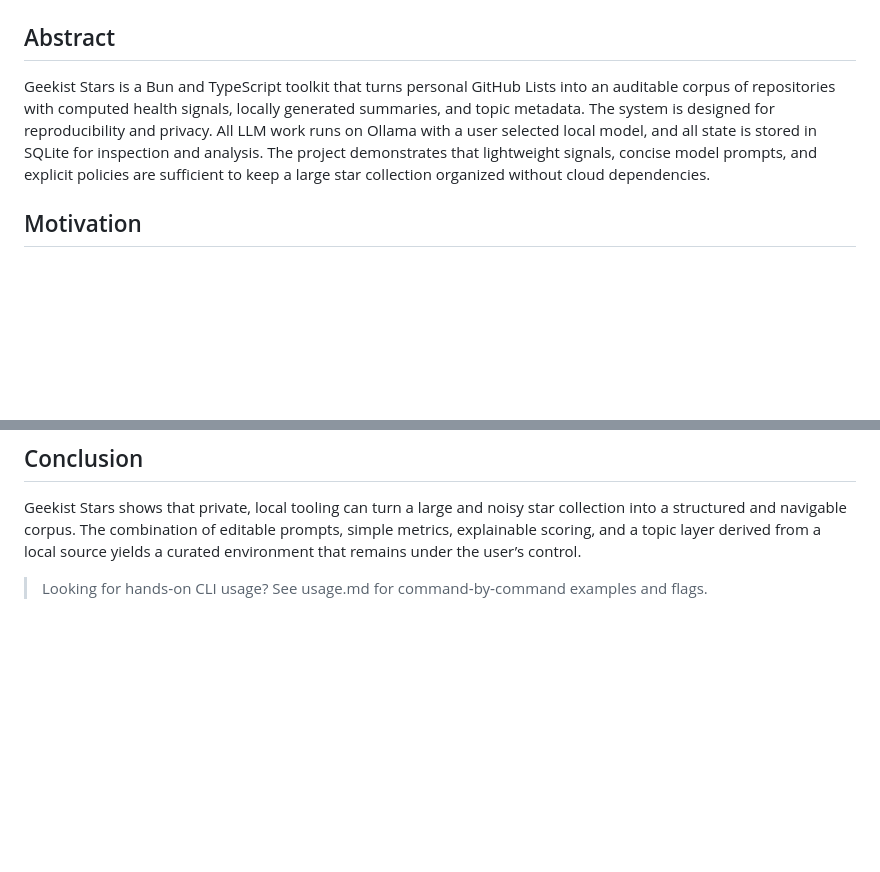
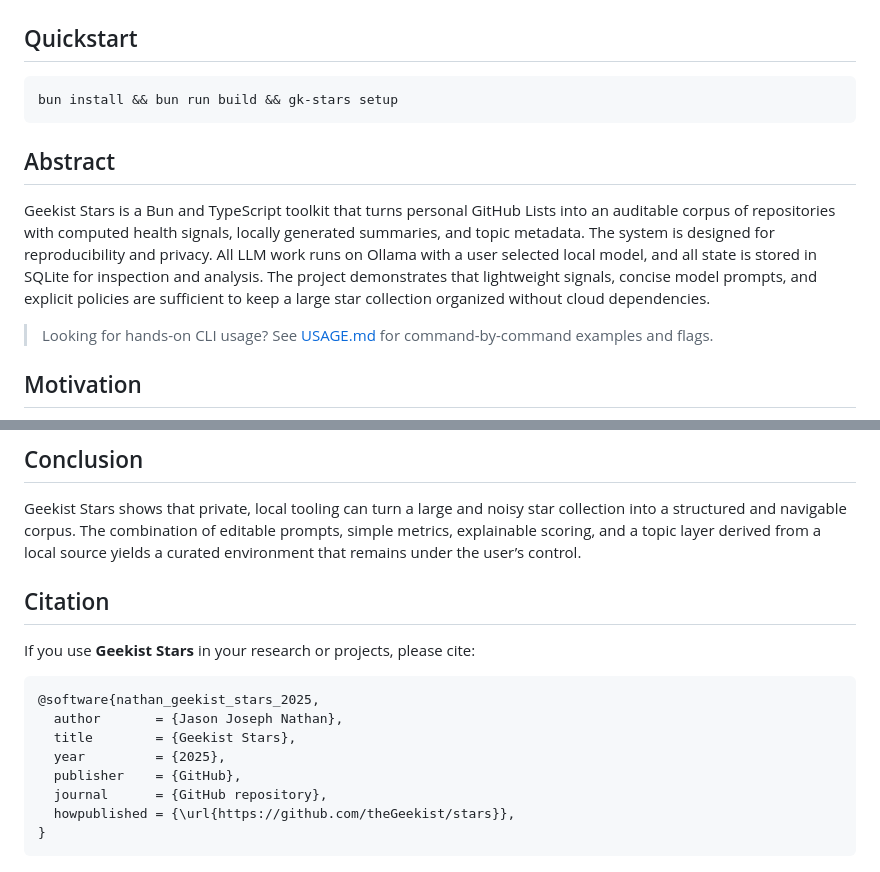
Before and after one commit to theGeekist/stars, a Markdown page: README.md, 2 parts joined by grey strips. GitHub-like rendering; blank space fills up the shorter version.

````diff
--- a/README.md
+++ b/README.md
@@ -20,9 +19,17 @@
 
 </div>
 
+## Quickstart
+
+```bash
+bun install && bun run build && gk-stars setup
+```
+
 ## Abstract
 
 Geekist Stars is a Bun and TypeScript toolkit that turns personal GitHub Lists into an auditable corpus of repositories with computed health signals, locally generated summaries, and topic metadata. The system is designed for reproducibility and privacy. All LLM work runs on Ollama with a user selected local model, and all state is stored in SQLite for inspection and analysis. The project demonstrates that lightweight signals, concise model prompts, and explicit policies are sufficient to keep a large star collection organized without cloud dependencies.
+
+> Looking for hands-on CLI usage? See [USAGE.md](USAGE.md) for command-by-command examples and flags.
 
 ## Motivation
 
@@ -119,4 +126,17 @@ All model inference happens locally with Ollama. The database lives on disk and
 
 Geekist Stars shows that private, local tooling can turn a large and noisy star collection into a structured and navigable corpus. The combination of editable prompts, simple metrics, explainable scoring, and a topic layer derived from a local source yields a curated environment that remains under the user’s control.
 
-> Looking for hands‑on CLI usage? See usage.md for command‑by‑command examples and flags.
+## Citation
+
+If you use **Geekist Stars** in your research or projects, please cite:
+
+```bibtex
+@software{nathan_geekist_stars_2025,
+  author       = {Jason Joseph Nathan},
+  title        = {Geekist Stars},
+  year         = {2025},
+  publisher    = {GitHub},
+  journal      = {GitHub repository},
+  howpublished = {\url{https://github.com/theGeekist/stars}},
+}
+```
````
Also changed, not shown: other parts of README.md (+3 -4 lines).
